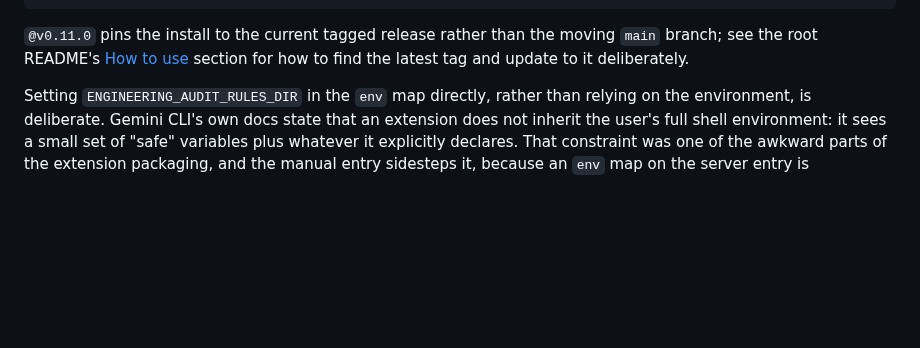
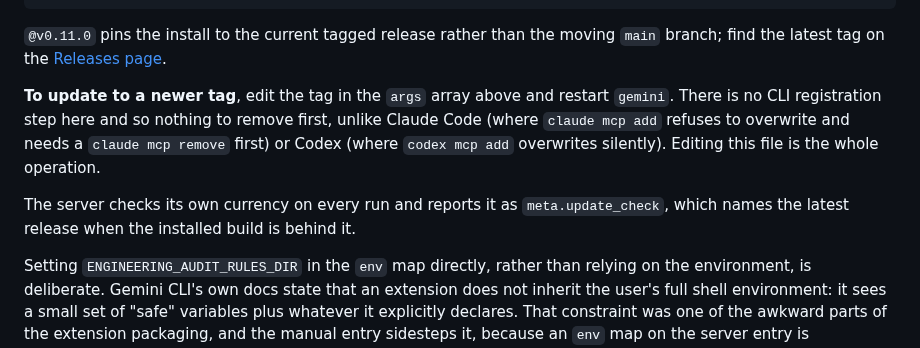
Before and after one commit to rodlunt/engineering-audit, a Markdown page: integrations/gemini/README.md, the part around the change. GitHub-like rendering; blank space fills up the shorter version.

````diff
--- a/integrations/gemini/README.md
+++ b/integrations/gemini/README.md
@@ -60,8 +60,15 @@ your `~/.gemini/settings.json` (or the project-level `.gemini/settings.json`)
 ```
 
 `@v0.11.0` pins the install to the current tagged release rather than the moving `main` branch;
-see the root README's [How to use](../../README.md#how-to-use) section for how to find the latest tag
-and update to it deliberately.
+find the latest tag on the [Releases page](https://github.com/rodlunt/engineering-audit/releases).
+
+**To update to a newer tag**, edit the tag in the `args` array above and restart `gemini`.
+There is no CLI registration step here and so nothing to remove first, unlike Claude Code
+(where `claude mcp add` refuses to overwrite and needs a `claude mcp remove` first) or Codex
+(where `codex mcp add` overwrites silently). Editing this file is the whole operation.
+
+The server checks its own currency on every run and reports it as `meta.update_check`, which
+names the latest release when the installed build is behind it.
 
 Setting `ENGINEERING_AUDIT_RULES_DIR` in the `env` map directly, rather than relying
 on the environment, is deliberate. Gemini CLI's own docs state that an extension does
````
Also changed, not shown: integrations/claude-code/README.md (+30 -3 lines), integrations/codex/README.md (+17 -2 lines).
